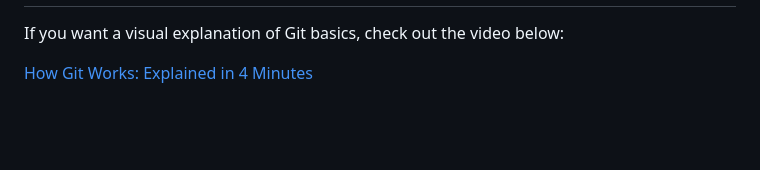
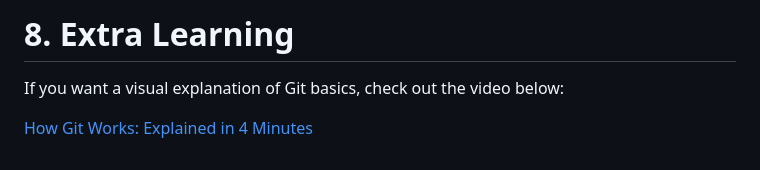
Before and after one commit to htang10/Whispers-of-the-Biomes, a Markdown page: CONTRIBUTING.md, the part around one of its changes. GitHub-like rendering; blank space fills up the shorter version.

```diff
--- a/CONTRIBUTING.md
+++ b/CONTRIBUTING.md
@@ -161,3 +184,4 @@ Make changes → commit → push → open PR to `dev`.
+# 8. Extra Learning
 
 If you want a visual explanation of Git basics, check out the video below:
 
```
Also changed, not shown: other parts of CONTRIBUTING.md (+26 -3 lines).
